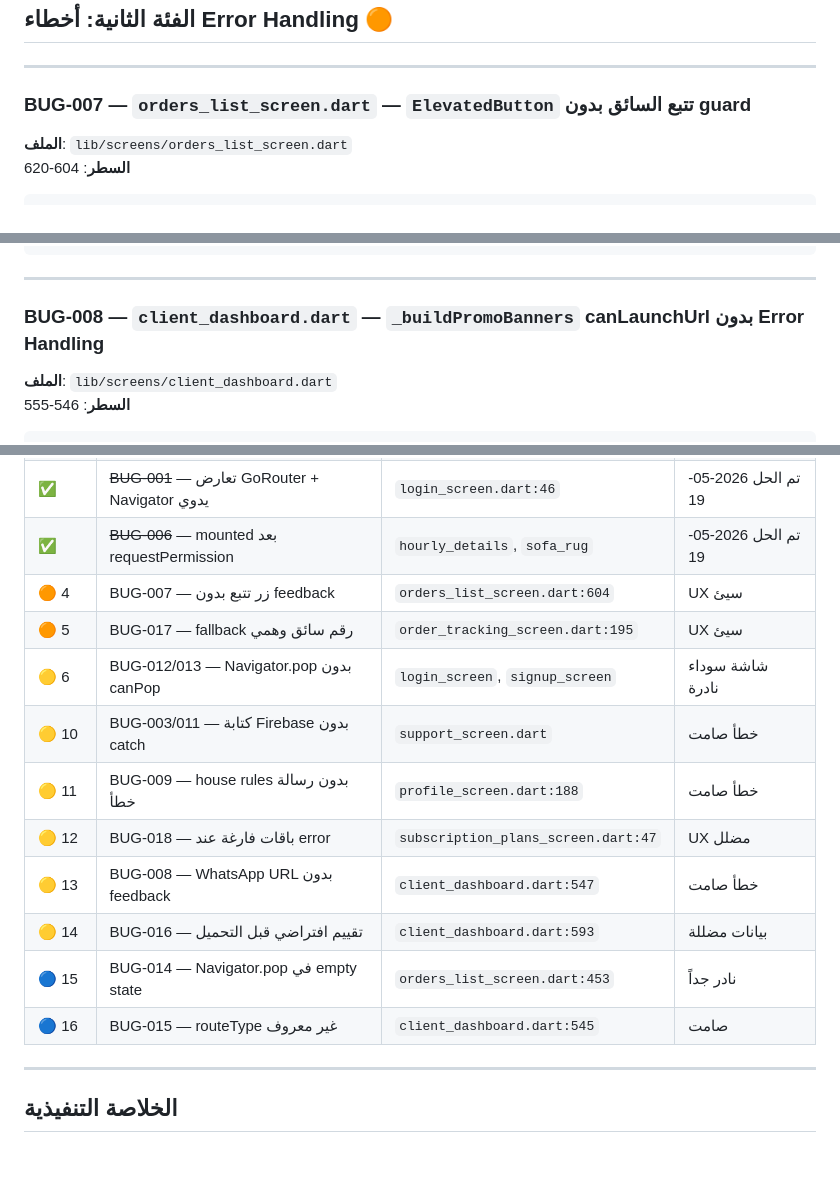
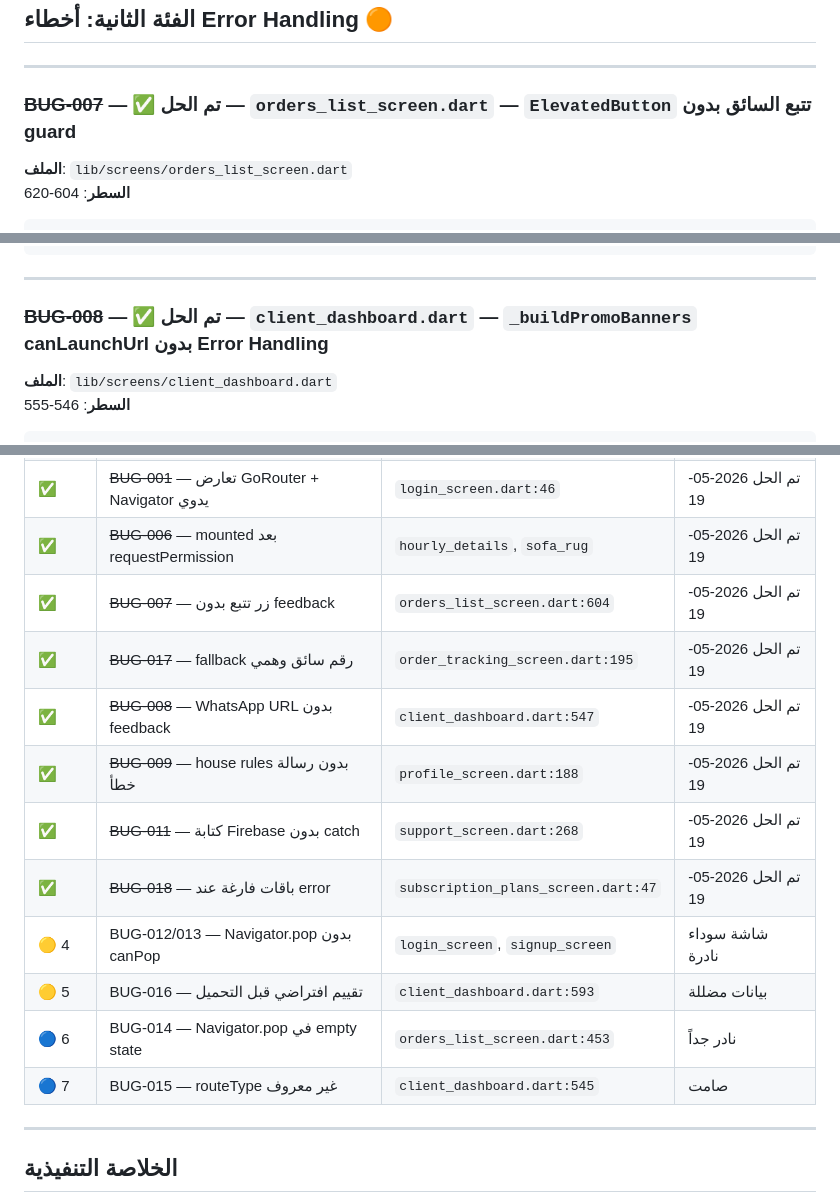
Before and after one commit to erihdev/zyiarah.app, a Markdown page: ZIYARAH_QA_AUDIT.md, 3 parts joined by grey strips. Drawn GitHub-style; blank space fills up the shorter version.

Commit message:
docs(qa): شطب BUG-007/008/009/011/017/018 كمُحلَّلة في ZIYARAH_QA_AUDIT
Co-Authored-By: Claude Sonnet 4.6 <noreply@anthropic.com>

```diff
--- a/ZIYARAH_QA_AUDIT.md
+++ b/ZIYARAH_QA_AUDIT.md
@@ -212,7 +212,7 @@ Future<void> _attemptAutoLocation() async {
 
 ---
 
-### BUG-007 — `orders_list_screen.dart` — `ElevatedButton` تتبع السائق بدون guard
+### ~~BUG-007~~ — ✅ تم الحل — `orders_list_screen.dart` — `ElevatedButton` تتبع السائق بدون guard
 **الملف**: `lib/screens/orders_list_screen.dart`
 **السطر**: 604-620
 
@@ -241,7 +241,7 @@ onPressed: (order['driver_id'] != null && order['location'] != null)
 
 ---
 
-### BUG-008 — `client_dashboard.dart` — `_buildPromoBanners` canLaunchUrl بدون Error Handling
+### ~~BUG-008~~ — ✅ تم الحل — `client_dashboard.dart` — `_buildPromoBanners` canLaunchUrl بدون Error Handling
 **الملف**: `lib/screens/client_dashboard.dart`
 **السطر**: 546-555
 
@@ -514,16 +514,16 @@ onPressed: phone != null && phone.isNotEmpty
 | ✅ | ~~BUG-002~~ — context مختلف في _submitTicket | `support_screen.dart:363` | تم الحل 2026-05-19 |
 | ✅ | ~~BUG-001~~ — تعارض GoRouter + Navigator يدوي | `login_screen.dart:46` | تم الحل 2026-05-19 |
 | ✅ | ~~BUG-006~~ — mounted بعد requestPermission | `hourly_details`, `sofa_rug` | تم الحل 2026-05-19 |
-| 🟠 4 | BUG-007 — زر تتبع بدون feedback | `orders_list_screen.dart:604` | UX سيئ |
-| 🟠 5 | BUG-017 — fallback رقم سائق وهمي | `order_tracking_screen.dart:195` | UX سيئ |
-| 🟡 6 | BUG-012/013 — Navigator.pop بدون canPop | `login_screen`, `signup_screen` | شاشة سوداء نادرة |
-| 🟡 10 | BUG-003/011 — كتابة Firebase بدون catch | `support_screen.dart` | خطأ صامت |
-| 🟡 11 | BUG-009 — house rules بدون رسالة خطأ | `profile_screen.dart:188` | خطأ صامت |
-| 🟡 12 | BUG-018 — باقات فارغة عند error | `subscription_plans_screen.dart:47` | UX مضلل |
-| 🟡 13 | BUG-008 — WhatsApp URL بدون feedback | `client_dashboard.dart:547` | خطأ صامت |
-| 🟡 14 | BUG-016 — تقييم افتراضي قبل التحميل | `client_dashboard.dart:593` | بيانات مضللة |
-| 🔵 15 | BUG-014 — Navigator.pop في empty state | `orders_list_screen.dart:453` | نادر جداً |
-| 🔵 16 | BUG-015 — routeType غير معروف | `client_dashboard.dart:545` | صامت |
+| ✅ | ~~BUG-007~~ — زر تتبع بدون feedback | `orders_list_screen.dart:604` | تم الحل 2026-05-19 |
+| ✅ | ~~BUG-017~~ — fallback رقم سائق وهمي | `order_tracking_screen.dart:195` | تم الحل 2026-05-19 |
+| ✅ | ~~BUG-008~~ — WhatsApp URL بدون feedback | `client_dashboard.dart:547` | تم الحل 2026-05-19 |
+| ✅ | ~~BUG-009~~ — house rules بدون رسالة خطأ | `profile_screen.dart:188` | تم الحل 2026-05-19 |
+| ✅ | ~~BUG-011~~ — كتابة Firebase بدون catch | `support_screen.dart:268` | تم الحل 2026-05-19 |
+| ✅ | ~~BUG-018~~ — باقات فارغة عند error | `subscription_plans_screen.dart:47` | تم الحل 2026-05-19 |
+| 🟡 4 | BUG-012/013 — Navigator.pop بدون canPop | `login_screen`, `signup_screen` | شاشة سوداء نادرة |
+| 🟡 5 | BUG-016 — تقييم افتراضي قبل التحميل | `client_dashboard.dart:593` | بيانات مضللة |
+| 🔵 6 | BUG-014 — Navigator.pop في empty state | `orders_list_screen.dart:453` | نادر جداً |
+| 🔵 7 | BUG-015 — routeType غير معروف | `client_dashboard.dart:545` | صامت |
 
 ---
 
```
Also changed, not shown: other parts of ZIYARAH_QA_AUDIT.md (+4 -4 lines).
